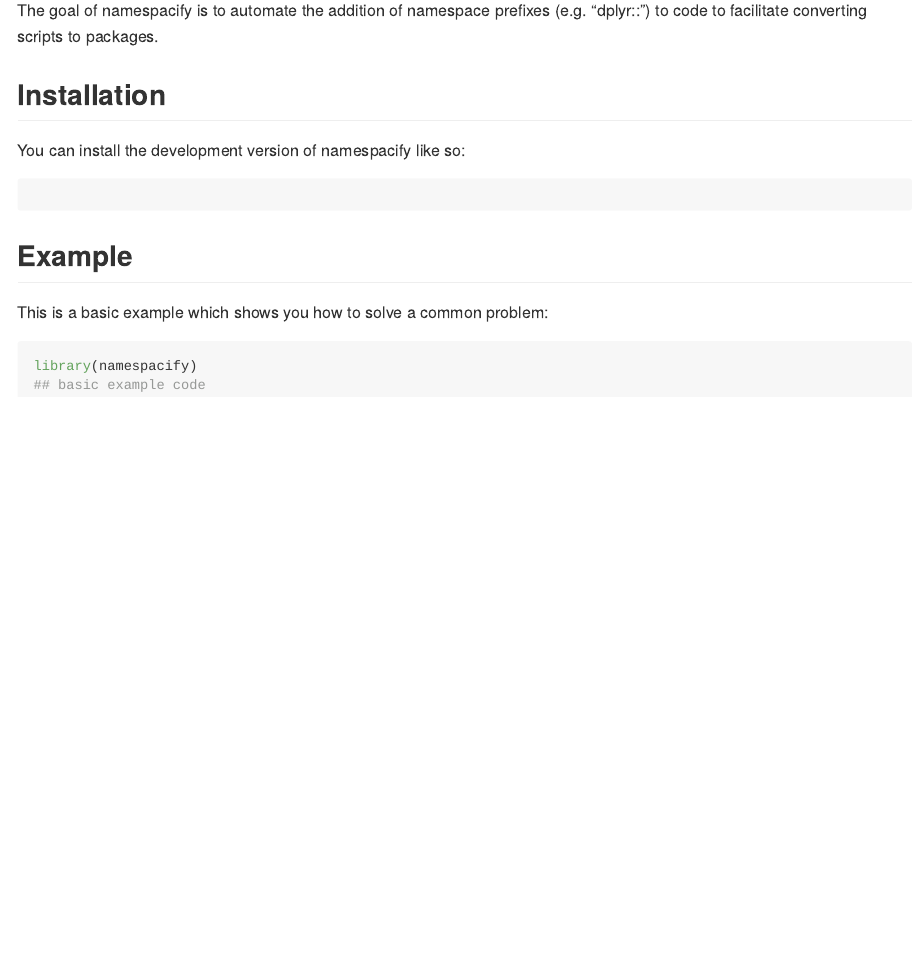
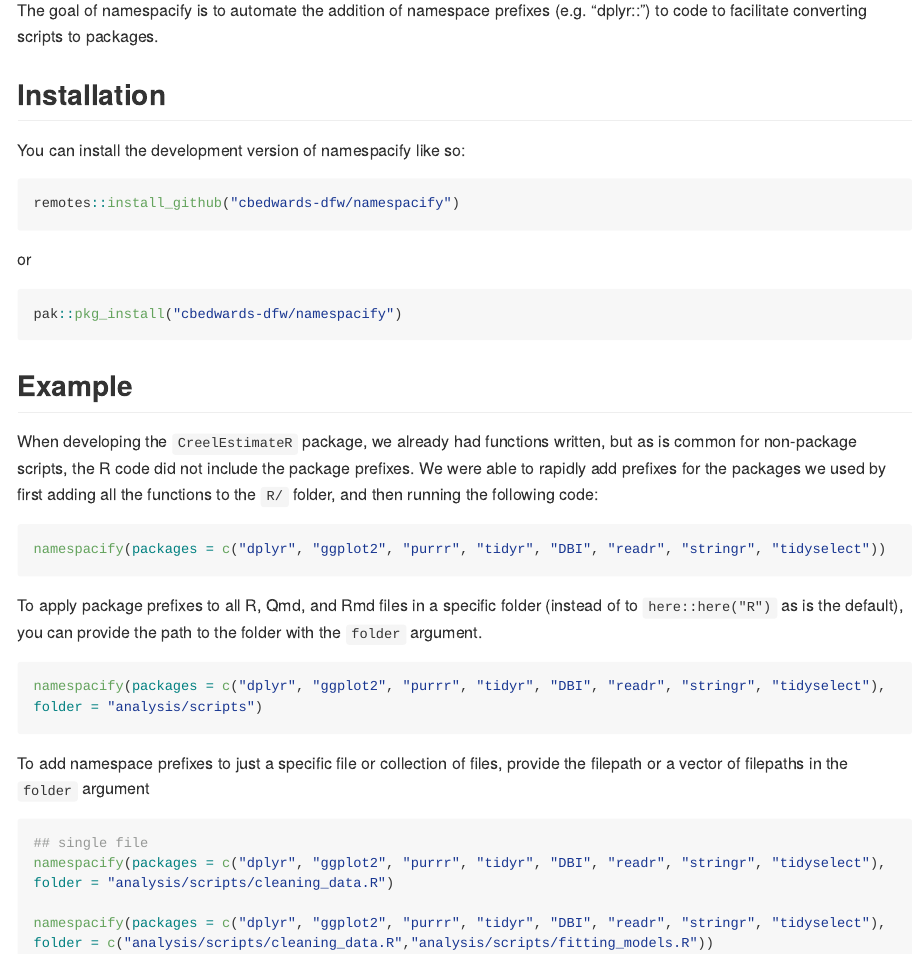
Before and after one commit to cbedwards-dfw/namespacify, an R Markdown document (README.Rmd): the page in a window 1100 px wide, from 110 px down. The pictures show the output file README.md that the author committed with the source, drawn offline in the style of GitHub.

Commit message:
updating readme, treatment of vector version of  arg

````diff
--- a/README.Rmd
+++ b/README.Rmd
@@ -26,14 +26,42 @@ to facilitate converting scripts to packages.
 You can install the development version of namespacify like so:
 
 ``` r
+remotes::install_github("cbedwards-dfw/namespacify")
+```
 
+or
+
+``` r
+pak::pkg_install("cbedwards-dfw/namespacify")
 ```
+
 
 ## Example
 
-This is a basic example which shows you how to solve a common problem:
+When developing the `CreelEstimateR` package, we already had functions written, but as is
+common for non-package scripts, the R code did not include the package prefixes.
+We were able to rapidly add prefixes for the packages we used by first adding all the
+functions to the `R/` folder, and then running the following code:
 
-```{r example}
-library(namespacify)
-## basic example code
+```r
+namespacify(packages = c("dplyr", "ggplot2", "purrr", "tidyr", "DBI", "readr", "stringr", "tidyselect"))
 ```
+
+To apply package prefixes to all R, Qmd, and Rmd files in a specific folder (instead of to `here::here("R")` as is the default),
+you can provide the path to the folder with the `folder` argument.
+
+```r
+namespacify(packages = c("dplyr", "ggplot2", "purrr", "tidyr", "DBI", "readr", "stringr", "tidyselect"),
+folder = "analysis/scripts")
+```
+
+To add namespace prefixes to just a specific file or collection of files, provide the filepath or a vector of filepaths in the `folder` argument
+
+```r
+## single file
+namespacify(packages = c("dplyr", "ggplot2", "purrr", "tidyr", "DBI", "readr", "stringr", "tidyselect"),
+folder = "analysis/scripts/cleaning_data.R")
+
+namespacify(packages = c("dplyr", "ggplot2", "purrr", "tidyr", "DBI", "readr", "stringr", "tidyselect"),
+folder = c("analysis/scripts/cleaning_data.R","analysis/scripts/fitting_models.R"))
+```
````
Also changed, not shown: R/namespacify.R (+1 -2 lines), README.md, 1 other file.
